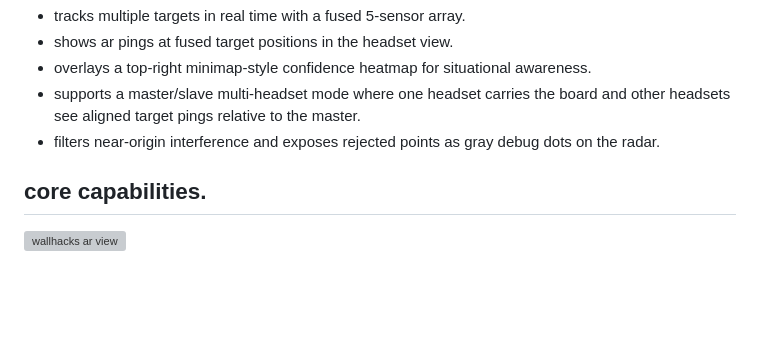
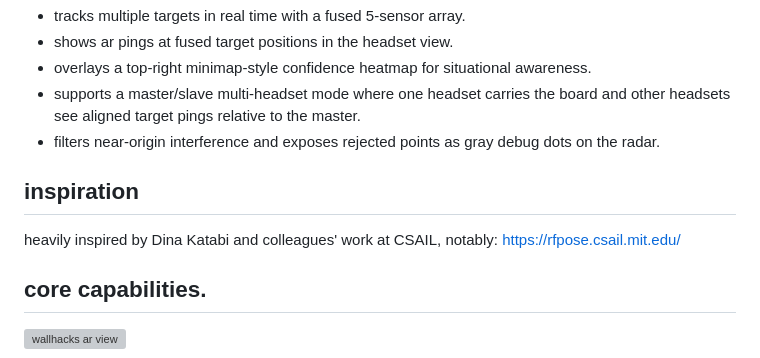
Before and after one commit to zanebeeai/WyFyre, a Markdown page: README.md, the part around the change. GitHub-like rendering; blank space fills up the shorter version; grey boxes are pictures that could not be loaded.

Commit message:
Add inspiration section to README
Added inspiration section referencing Dina Katabi's work.

```diff
--- a/README.md
+++ b/README.md
@@ -13,6 +13,10 @@ wallhacks is a handheld, multi-sensor mmwave system that detects people through
 - overlays a top-right minimap-style confidence heatmap for situational awareness.
 - supports a master/slave multi-headset mode where one headset carries the board and other headsets see aligned target pings relative to the master.
 - filters near-origin interference and exposes rejected points as gray debug dots on the radar.
+
+## inspiration
+
+heavily inspired by Dina Katabi and colleagues' work at CSAIL, notably: [https://rfpose.csail.mit.edu/](https://rfpose.csail.mit.edu/)
 
 ## core capabilities.
 
```
